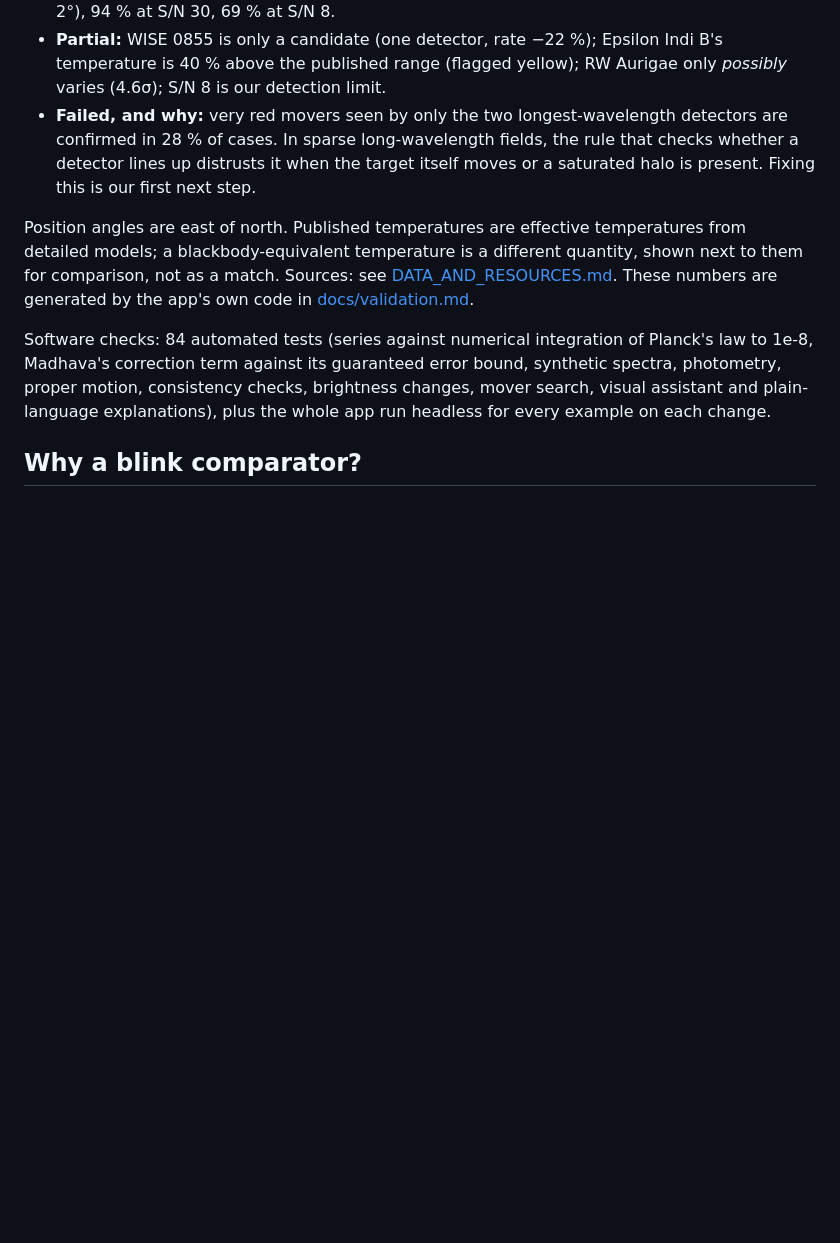
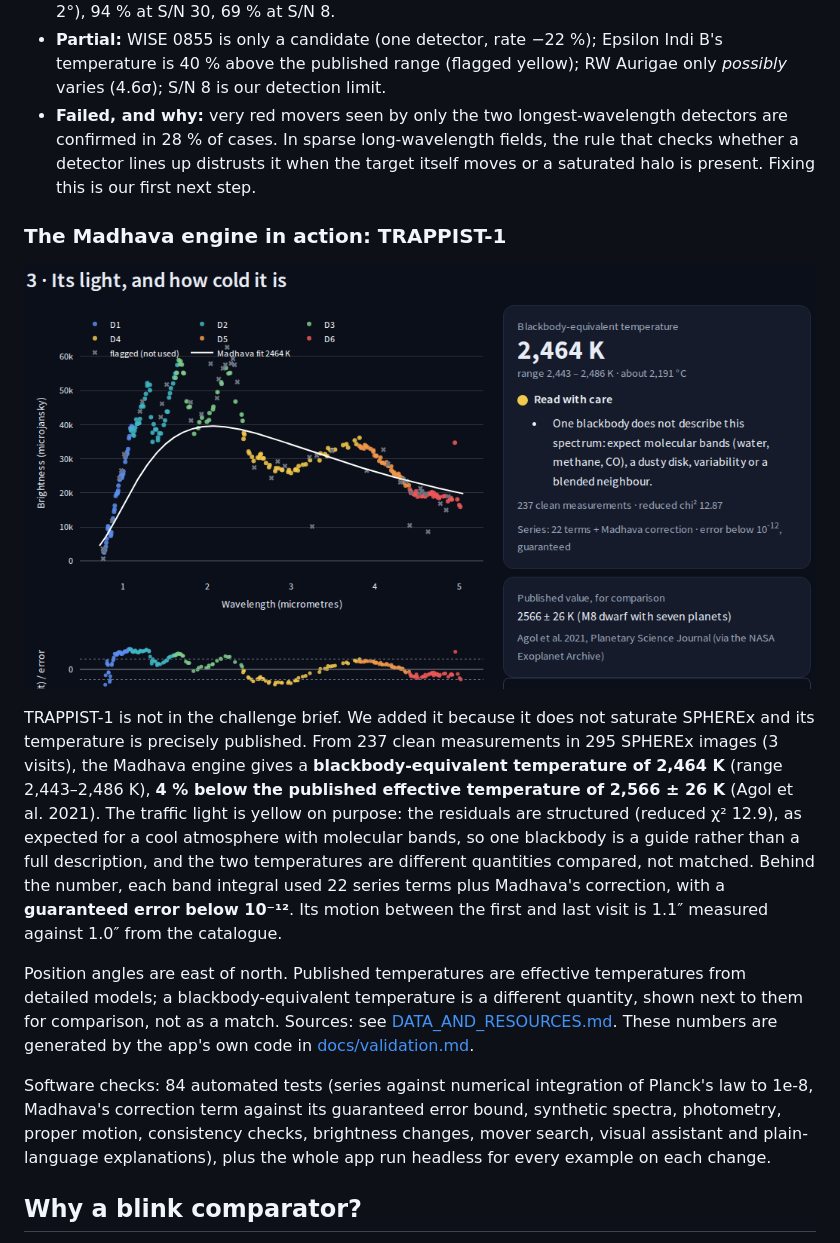
Before and after one commit to WilmerGaspar/cold-movers, a Markdown page: README.md, the part around the change. Rendered like a GitHub page; pictures changed too: docs/trappist1_madhava.png (added); blank space fills up the shorter version.

Commit message:
README: TRAPPIST-1 as the Madhava engine showcase (screenshot of the live app)
Co-Authored-By: Claude Opus 5.5 <noreply@anthropic.com>
Claude-Session: https://claude.ai/code/session_01NoswQr6LB7vJkU8rYV3DWg

```diff
--- a/README.md
+++ b/README.md
@@ -52,6 +52,12 @@ Pass rules are fixed in [`coldmovers/scoreboard.py`](coldmovers/scoreboard.py) b
 - **Injected movers:** fake moving point sources added to the real SPHEREx stacks, 120 per brightness level: 92 % recovered as confirmed at S/N 15 (median rate error 5.5 %, direction 2°), 94 % at S/N 30, 69 % at S/N 8.
 - **Partial:** WISE 0855 is only a candidate (one detector, rate −22 %); Epsilon Indi B's temperature is 40 % above the published range (flagged yellow); RW Aurigae only *possibly* varies (4.6σ); S/N 8 is our detection limit.
 - **Failed, and why:** very red movers seen by only the two longest-wavelength detectors are confirmed in 28 % of cases. In sparse long-wavelength fields, the rule that checks whether a detector lines up distrusts it when the target itself moves or a saturated halo is present. Fixing this is our first next step.
+
+### The Madhava engine in action: TRAPPIST-1
+
+![TRAPPIST-1 in Cold Movers: SPHEREx spectrum, Madhava fit and the published value](docs/trappist1_madhava.png)
+
+TRAPPIST-1 is not in the challenge brief. We added it because it does not saturate SPHEREx and its temperature is precisely published. From 237 clean measurements in 295 SPHEREx images (3 visits), the Madhava engine gives a **blackbody-equivalent temperature of 2,464 K** (range 2,443–2,486 K), **4 % below the published effective temperature of 2,566 ± 26 K** (Agol et al. 2021). The traffic light is yellow on purpose: the residuals are structured (reduced χ² 12.9), as expected for a cool atmosphere with molecular bands, so one blackbody is a guide rather than a full description, and the two temperatures are different quantities compared, not matched. Behind the number, each band integral used 22 series terms plus Madhava's correction, with a **guaranteed error below 10⁻¹²**. Its motion between the first and last visit is 1.1″ measured against 1.0″ from the catalogue.
 
 Position angles are east of north. Published temperatures are effective temperatures from detailed models; a blackbody-equivalent temperature is a different quantity, shown next to them for comparison, not as a match. Sources: see [DATA_AND_RESOURCES.md](DATA_AND_RESOURCES.md). These numbers are generated by the app's own code in [docs/validation.md](docs/validation.md).
 
```
